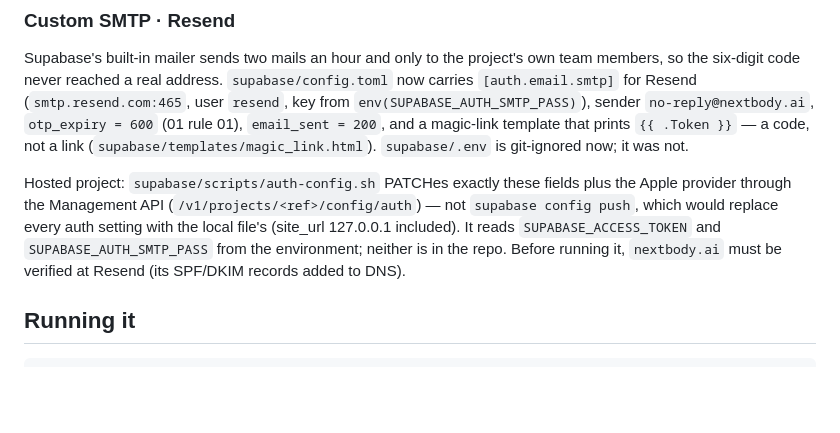
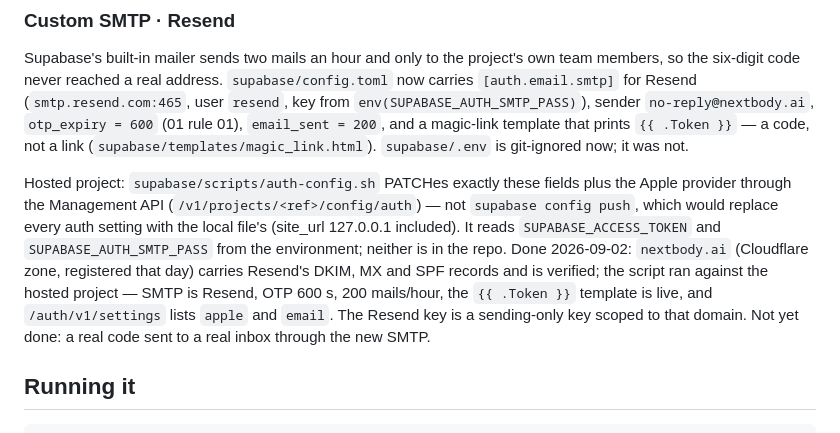
Before and after one commit to wuzihuang/Next, a Markdown page: docs/STATUS.md, the part around the change. Drawn GitHub-style; blank space fills up the shorter version.

Commit message:
Record: nextbody.ai verified at Resend and the hosted auth config applied
Co-Authored-By: Claude Fable 5.1 <noreply@anthropic.com>

```diff
--- a/docs/STATUS.md
+++ b/docs/STATUS.md
@@ -1387,7 +1387,11 @@ Hosted project: `supabase/scripts/auth-config.sh` PATCHes exactly these fields p
 provider through the Management API (`/v1/projects/<ref>/config/auth`) — not `supabase config push`,
 which would replace every auth setting with the local file's (site_url 127.0.0.1 included). It reads
 `SUPABASE_ACCESS_TOKEN` and `SUPABASE_AUTH_SMTP_PASS` from the environment; neither is in the repo.
-Before running it, `nextbody.ai` must be verified at Resend (its SPF/DKIM records added to DNS).
+Done 2026-09-02: `nextbody.ai` (Cloudflare zone, registered that day) carries Resend's DKIM, MX and
+SPF records and is verified; the script ran against the hosted project — SMTP is Resend, OTP 600 s,
+200 mails/hour, the `{{ .Token }}` template is live, and `/auth/v1/settings` lists `apple` and
+`email`. The Resend key is a sending-only key scoped to that domain. Not yet done: a real code sent
+to a real inbox through the new SMTP.
 
 ## Running it
 
```
